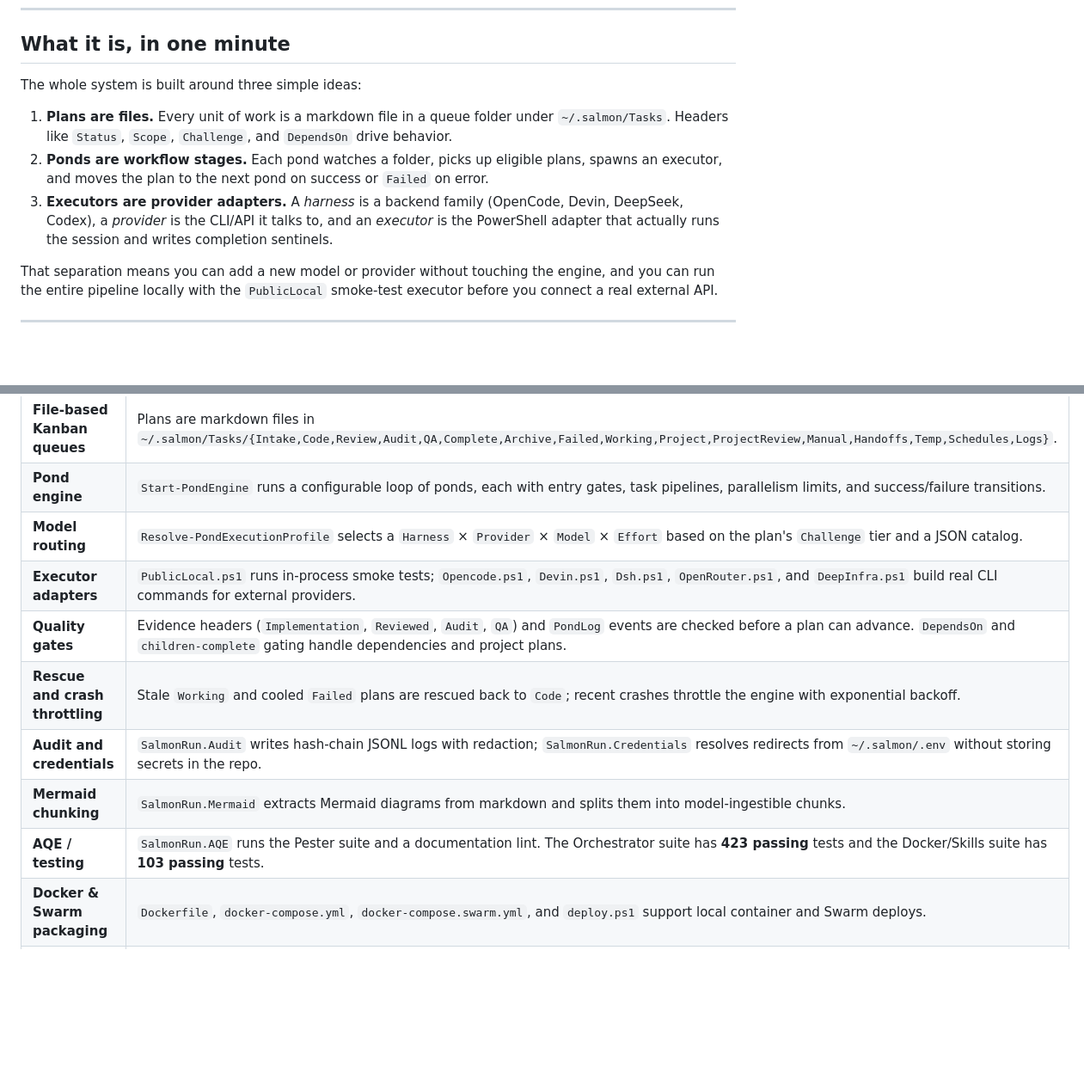
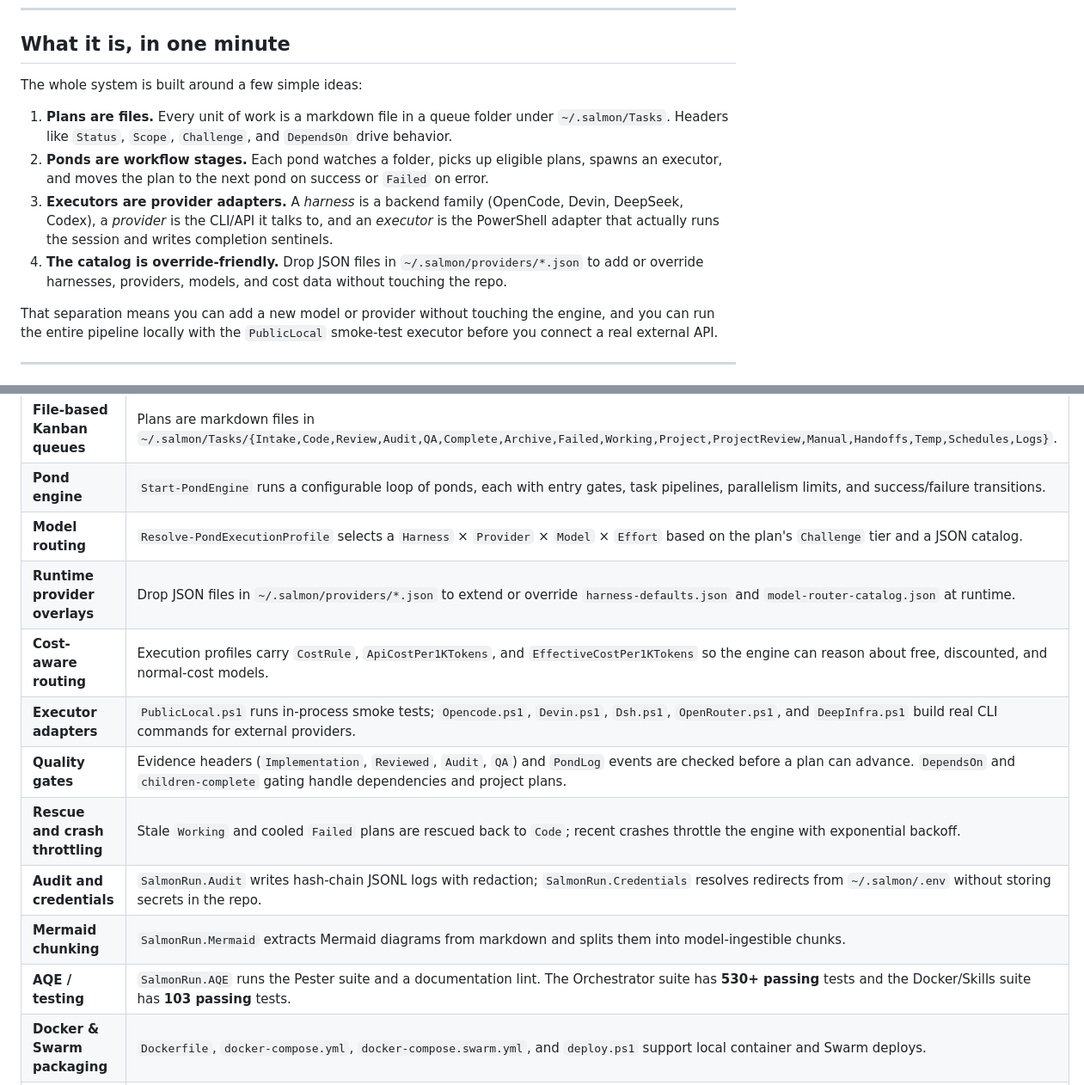
Before and after one commit to victorsalmon/salmon-run, a Markdown page: README.md, 2 parts joined by grey strips. Shown at 86% size. Rendered like a GitHub page; blank space fills up the shorter version.

Commit message:
docs(README): add runtime provider overlays, cost-aware routing, and 530+ test count
Generated with [Devin](https://devin.ai)

Co-Authored-By: Devin <158243242+devin-ai-integration[bot]@users.noreply.github.com>

```diff
--- a/README.md
+++ b/README.md
@@ -8,11 +8,12 @@
 
 ## What it is, in one minute
 
-The whole system is built around three simple ideas:
+The whole system is built around a few simple ideas:
 
 1. **Plans are files.** Every unit of work is a markdown file in a queue folder under `~/.salmon/Tasks`. Headers like `Status`, `Scope`, `Challenge`, and `DependsOn` drive behavior.
 2. **Ponds are workflow stages.** Each pond watches a folder, picks up eligible plans, spawns an executor, and moves the plan to the next pond on success or `Failed` on error.
 3. **Executors are provider adapters.** A *harness* is a backend family (OpenCode, Devin, DeepSeek, Codex), a *provider* is the CLI/API it talks to, and an *executor* is the PowerShell adapter that actually runs the session and writes completion sentinels.
+4. **The catalog is override-friendly.** Drop JSON files in `~/.salmon/providers/*.json` to add or override harnesses, providers, models, and cost data without touching the repo.
 
 That separation means you can add a new model or provider without touching the engine, and you can run the entire pipeline locally with the `PublicLocal` smoke-test executor before you connect a real external API.
 
@@ -38,12 +39,14 @@ Most agentic workflow tools either lock you into a vendor, hide state in a datab
 | **File-based Kanban queues** | Plans are markdown files in `~/.salmon/Tasks/{Intake,Code,Review,Audit,QA,Complete,Archive,Failed,Working,Project,ProjectReview,Manual,Handoffs,Temp,Schedules,Logs}`. |
 | **Pond engine** | `Start-PondEngine` runs a configurable loop of ponds, each with entry gates, task pipelines, parallelism limits, and success/failure transitions. |
 | **Model routing** | `Resolve-PondExecutionProfile` selects a `Harness` × `Provider` × `Model` × `Effort` based on the plan's `Challenge` tier and a JSON catalog. |
+| **Runtime provider overlays** | Drop JSON files in `~/.salmon/providers/*.json` to extend or override `harness-defaults.json` and `model-router-catalog.json` at runtime. |
+| **Cost-aware routing** | Execution profiles carry `CostRule`, `ApiCostPer1KTokens`, and `EffectiveCostPer1KTokens` so the engine can reason about free, discounted, and normal-cost models. |
 | **Executor adapters** | `PublicLocal.ps1` runs in-process smoke tests; `Opencode.ps1`, `Devin.ps1`, `Dsh.ps1`, `OpenRouter.ps1`, and `DeepInfra.ps1` build real CLI commands for external providers. |
 | **Quality gates** | Evidence headers (`Implementation`, `Reviewed`, `Audit`, `QA`) and `PondLog` events are checked before a plan can advance. `DependsOn` and `children-complete` gating handle dependencies and project plans. |
 | **Rescue and crash throttling** | Stale `Working` and cooled `Failed` plans are rescued back to `Code`; recent crashes throttle the engine with exponential backoff. |
 | **Audit and credentials** | `SalmonRun.Audit` writes hash-chain JSONL logs with redaction; `SalmonRun.Credentials` resolves redirects from `~/.salmon/.env` without storing secrets in the repo. |
 | **Mermaid chunking** | `SalmonRun.Mermaid` extracts Mermaid diagrams from markdown and splits them into model-ingestible chunks. |
-| **AQE / testing** | `SalmonRun.AQE` runs the Pester suite and a documentation lint. The Orchestrator suite has **423 passing** tests and the Docker/Skills suite has **103 passing** tests. |
+| **AQE / testing** | `SalmonRun.AQE` runs the Pester suite and a documentation lint. The Orchestrator suite has **530+ passing** tests and the Docker/Skills suite has **103 passing** tests. |
 | **Docker & Swarm packaging** | `Dockerfile`, `docker-compose.yml`, `docker-compose.swarm.yml`, and `deploy.ps1` support local container and Swarm deploys. |
 | **Canonical sync & leak check** | `scripts/Sync-FromCanonical.ps1` copies from the private source with a runtime scrub; `scripts/Invoke-LeakCheck.ps1` verifies no private references are committed. |
 
```
Also changed, not shown: other parts of README.md (+2 -1 lines).
